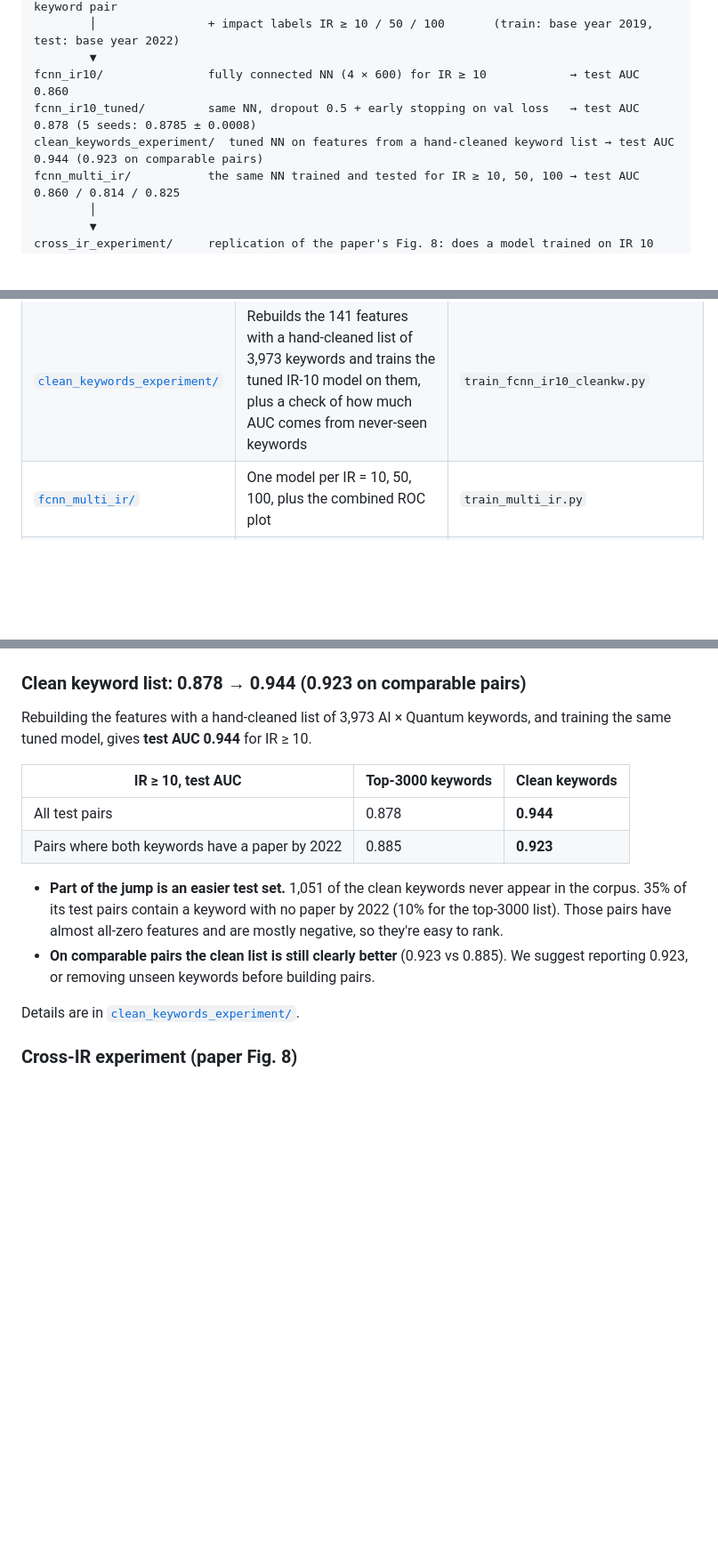
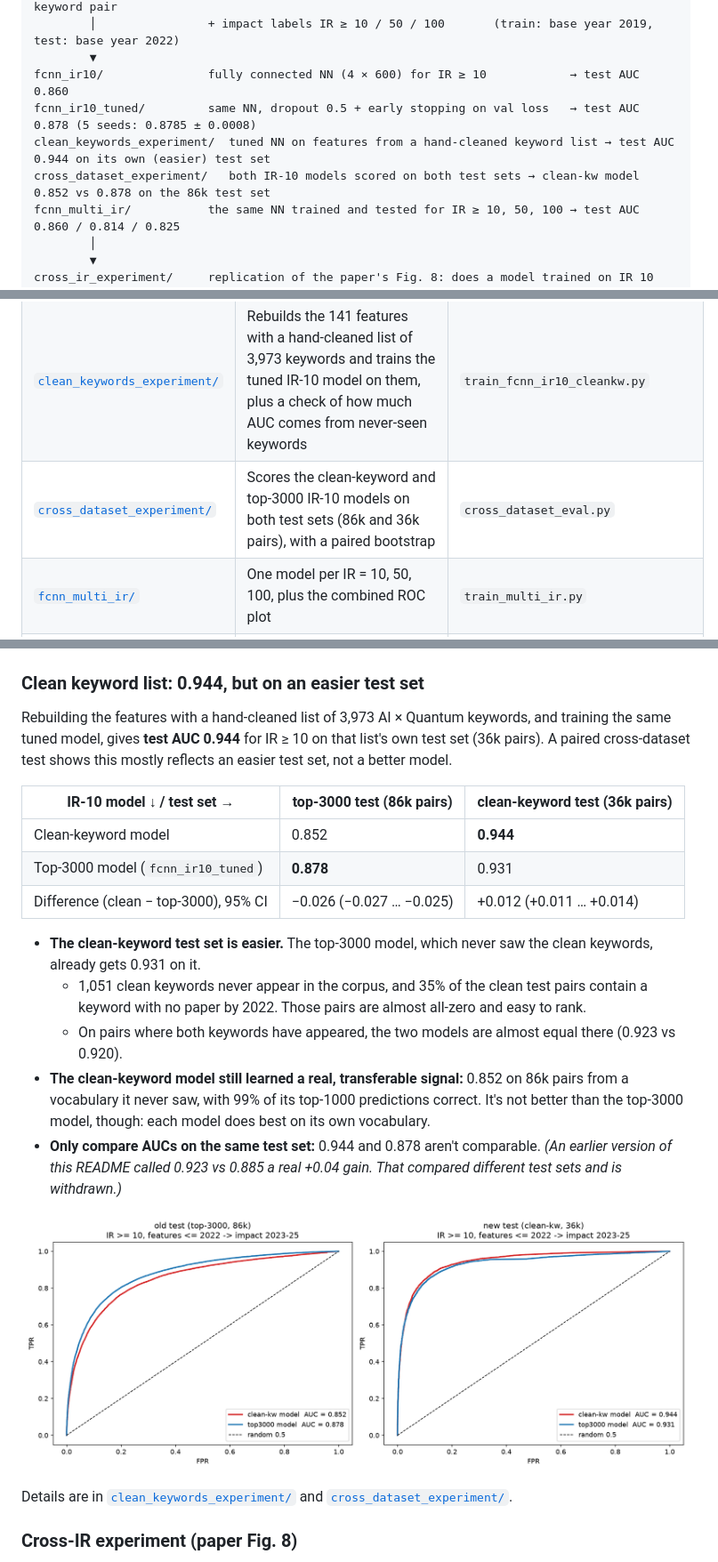
Before and after one commit to anmol0021/ai_qtm_cvgnce, a Markdown page: README.md, 3 parts joined by grey strips. Shown at 89% size. GitHub-like rendering; pictures changed too: cross_dataset_experiment/results/cross_dataset_roc.png (added); blank space fills up the shorter version.

```diff
--- a/README.md
+++ b/README.md
@@ -14,7 +14,8 @@ feature_pipeline/        knowledge graph of 3,000 keywords → 141 features per
         ▼
 fcnn_ir10/               fully connected NN (4 × 600) for IR ≥ 10            → test AUC 0.860
 fcnn_ir10_tuned/         same NN, dropout 0.5 + early stopping on val loss   → test AUC 0.878 (5 seeds: 0.8785 ± 0.0008)
-clean_keywords_experiment/  tuned NN on features from a hand-cleaned keyword list → test AUC 0.944 (0.923 on comparable pairs)
+clean_keywords_experiment/  tuned NN on features from a hand-cleaned keyword list → test AUC 0.944 on its own (easier) test set
+cross_dataset_experiment/   both IR-10 models scored on both test sets → clean-kw model 0.852 vs 0.878 on the 86k test set
 fcnn_multi_ir/           the same NN trained and tested for IR ≥ 10, 50, 100 → test AUC 0.860 / 0.814 / 0.825
         │
         ▼
@@ -27,6 +28,7 @@ cross_ir_experiment/     replication of the paper's Fig. 8: does a model trained
 | [`fcnn_ir10/`](fcnn_ir10) | Trains on 2019 pairs (label from 2020–2022) and tests on all 2022 pairs (label from 2023–2025) at IR = 10 | `train_fcnn_ir10.py` |
 | [`fcnn_ir10_tuned/`](fcnn_ir10_tuned) | Tunes dropout and the early-stopping rule for IR = 10 (grid, 240 stopping variants, seed check) and trains the final tuned model | `train_fcnn_ir10_tuned.py` |
 | [`clean_keywords_experiment/`](clean_keywords_experiment) | Rebuilds the 141 features with a hand-cleaned list of 3,973 keywords and trains the tuned IR-10 model on them, plus a check of how much AUC comes from never-seen keywords | `train_fcnn_ir10_cleankw.py` |
+| [`cross_dataset_experiment/`](cross_dataset_experiment) | Scores the clean-keyword and top-3000 IR-10 models on both test sets (86k and 36k pairs), with a paired bootstrap | `cross_dataset_eval.py` |
 | [`fcnn_multi_ir/`](fcnn_multi_ir) | One model per IR = 10, 50, 100, plus the combined ROC plot | `train_multi_ir.py` |
 | [`cross_ir_experiment/`](cross_ir_experiment) | Every IR model scored on every IR test task (paper Fig. 8), with a paired bootstrap of the AUC differences | `cross_ir_eval.py` |
 
@@ -57,18 +59,24 @@ Changing only two settings raises the IR ≥ 10 test AUC from **0.860 to 0.878**
 
 ![tuned IR10](fcnn_ir10_tuned/results/fcnn_ir10_tuned_curves.png)
 
-### Clean keyword list: 0.878 → 0.944 (0.923 on comparable pairs)
-Rebuilding the features with a hand-cleaned list of 3,973 AI × Quantum keywords, and training the same tuned model, gives **test AUC 0.944** for IR ≥ 10.
+### Clean keyword list: 0.944, but on an easier test set
+Rebuilding the features with a hand-cleaned list of 3,973 AI × Quantum keywords, and training the same tuned model, gives **test AUC 0.944** for IR ≥ 10 on that list's own test set (36k pairs). A paired cross-dataset test shows this mostly reflects an easier test set, not a better model.
 
-| IR ≥ 10, test AUC | Top-3000 keywords | **Clean keywords** |
+| IR-10 model ↓ / test set → | **top-3000 test (86k pairs)** | clean-keyword test (36k pairs) |
 |---|---|---|
-| All test pairs | 0.878 | **0.944** |
-| Pairs where both keywords have a paper by 2022 | 0.885 | **0.923** |
+| Clean-keyword model | 0.852 | **0.944** |
+| Top-3000 model (`fcnn_ir10_tuned`) | **0.878** | 0.931 |
+| Difference (clean − top-3000), 95% CI | −0.026 (−0.027 … −0.025) | +0.012 (+0.011 … +0.014) |
 
-- **Part of the jump is an easier test set.** 1,051 of the clean keywords never appear in the corpus. 35% of its test pairs contain a keyword with no paper by 2022 (10% for the top-3000 list). Those pairs have almost all-zero features and are mostly negative, so they're easy to rank.
-- **On comparable pairs the clean list is still clearly better** (0.923 vs 0.885). We suggest reporting 0.923, or removing unseen keywords before building pairs.
+- **The clean-keyword test set is easier.** The top-3000 model, which never saw the clean keywords, already gets 0.931 on it.
+  - 1,051 clean keywords never appear in the corpus, and 35% of the clean test pairs contain a keyword with no paper by 2022. Those pairs are almost all-zero and easy to rank.
+  - On pairs where both keywords have appeared, the two models are almost equal there (0.923 vs 0.920).
+- **The clean-keyword model still learned a real, transferable signal:** 0.852 on 86k pairs from a vocabulary it never saw, with 99% of its top-1000 predictions correct. It's not better than the top-3000 model, though: each model does best on its own vocabulary.
+- **Only compare AUCs on the same test set:** 0.944 and 0.878 aren't comparable. *(An earlier version of this README called 0.923 vs 0.885 a real +0.04 gain. That compared different test sets and is withdrawn.)*
 
-Details are in [`clean_keywords_experiment/`](clean_keywords_experiment).
+![cross-dataset ROC](cross_dataset_experiment/results/cross_dataset_roc.png)
+
+Details are in [`clean_keywords_experiment/`](clean_keywords_experiment) and [`cross_dataset_experiment/`](cross_dataset_experiment).
 
 ### Cross-IR experiment (paper Fig. 8)
 The paper found that an FcNN trained on IR = 10 slightly beats one trained on IR = 50 at the **IR = 50** task (AUC 0.9416 vs 0.9365). **Our setup replicates this, with a larger gap.**
```
Also changed, not shown: other parts of README.md (+1 -0 lines), clean_keywords_experiment/README.md (+16 -6 lines), cross_dataset_experiment/README.md (added, +44 -0 lines), 3 other files.
